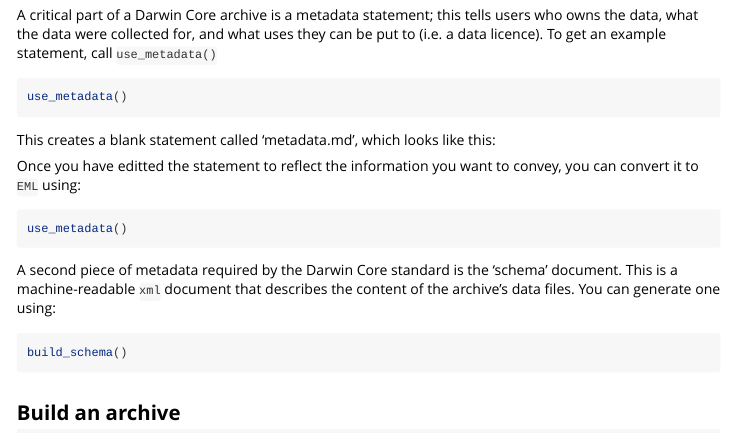
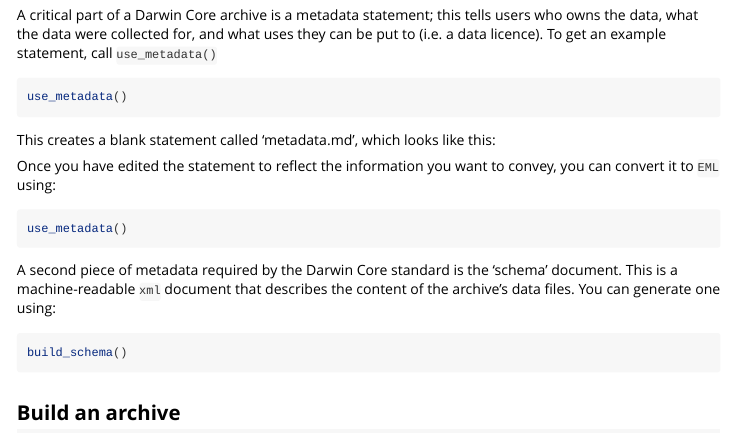
Before and after one commit to AtlasOfLivingAustralia/galaxias, an R Markdown document (vignettes/quick_start_guide.Rmd): the page in a window 1100 px wide, from 1880 px down. Rendered offline with R 4.5, knitr and Pandoc, with nearby package versions; some code elsewhere in the file could not run offline.

Commit message:
more minor edits

````diff
--- a/vignettes/quick_start_guide.Rmd
+++ b/vignettes/quick_start_guide.Rmd
@@ -165,7 +165,7 @@
   cat()
 ```
 
-Once you have editted the statement to reflect the information you want to
+Once you have edited the statement to reflect the information you want to
 convey, you can convert it to `EML` using:
 
 ```{r, eval=FALSE}
````
Also changed, not shown: R/use_data.R (line endings or trailing spaces), 3 other files.
